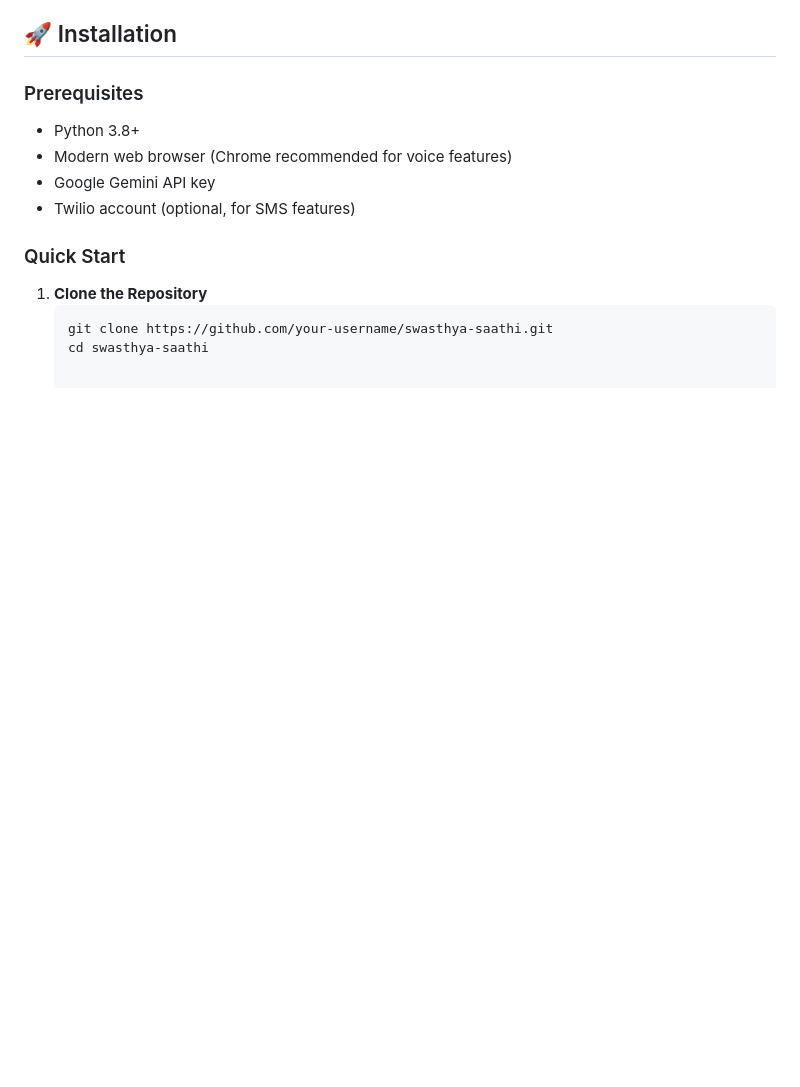
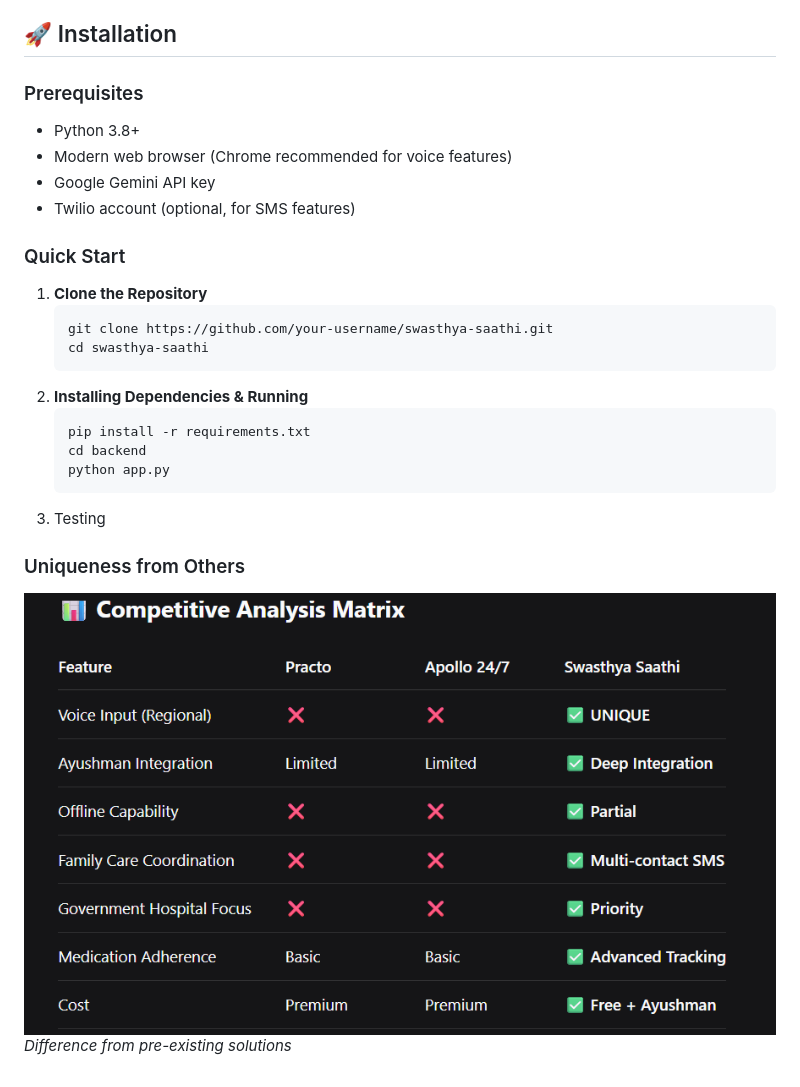
Before and after one commit to PredictiveManish/Swasthya-Saathi, a Markdown page: README.md, the part around the change. GitHub-like rendering; pictures changed too: assets/unique.png (added); blank space fills up the shorter version.

````diff
--- a/README.md
+++ b/README.md
@@ -112,9 +112,23 @@ Swasthya Saathi addresses these challenges through:
 - Google Gemini API key
 - Twilio account (optional, for SMS features)
 
+
 ### Quick Start
 
 1. **Clone the Repository**
    ```bash
    git clone https://github.com/your-username/swasthya-saathi.git
    cd swasthya-saathi
+   ```
+2. **Installing Dependencies & Running**
+   ```
+   pip install -r requirements.txt
+   cd backend
+   python app.py
+   ```
+3. Testing
+
+
+### Uniqueness from Others
+![Uniqueness](assets/unique.png)
+*Difference from pre-existing solutions*
````
